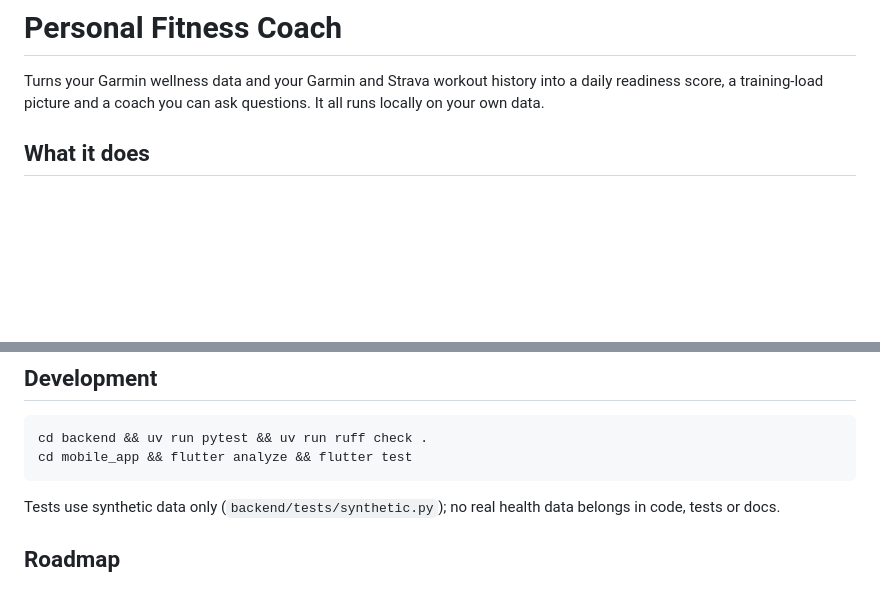
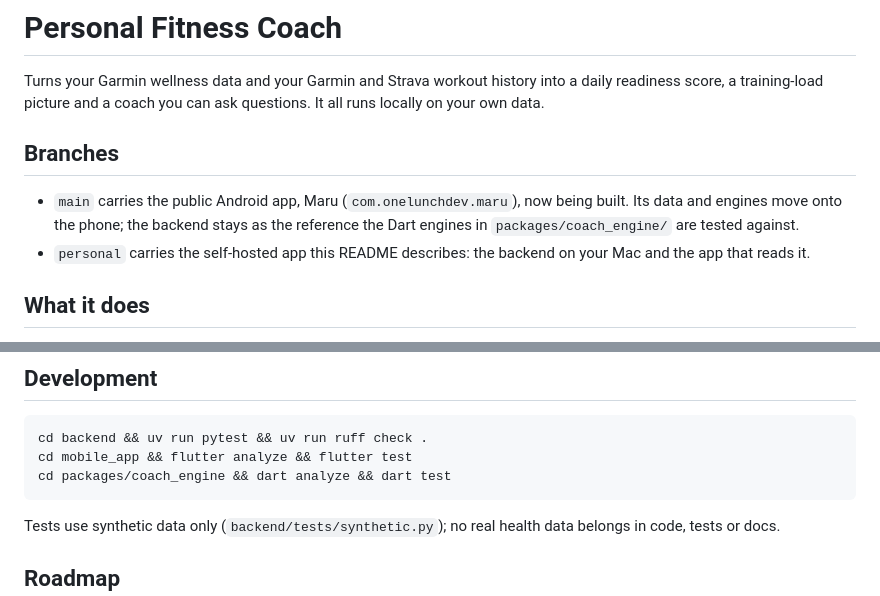
Before and after one commit to kapeleshh/fitness_coach, a Markdown page: README.md, 2 parts joined by grey strips. Rendered like a GitHub page; blank space fills up the shorter version.

Commit message:
docs: Health Connect plugin decision, branch layout and task tracking

````diff
--- a/README.md
+++ b/README.md
@@ -1,6 +1,11 @@
 # Personal Fitness Coach
 
 Turns your Garmin wellness data and your Garmin and Strava workout history into a daily readiness score, a training-load picture and a coach you can ask questions. It all runs locally on your own data.
+
+## Branches
+
+- `main` carries the public Android app, Maru (`com.onelunchdev.maru`), now being built. Its data and engines move onto the phone; the backend stays as the reference the Dart engines in `packages/coach_engine/` are tested against.
+- `personal` carries the self-hosted app this README describes: the backend on your Mac and the app that reads it.
 
 ## What it does
 
@@ -71,6 +76,7 @@ Your data stays on your machine. `data/`, `backend/fitness.db`, `backend/parsed_
 ```bash
 cd backend && uv run pytest && uv run ruff check .
 cd mobile_app && flutter analyze && flutter test
+cd packages/coach_engine && dart analyze && dart test
 ```
 
 Tests use synthetic data only (`backend/tests/synthetic.py`); no real health data belongs in code, tests or docs.
````
Also changed, not shown: CLAUDE.md (+31 -7 lines), docs/decisions/0001-health-connect-plugin.md (added, +51 -0 lines).
